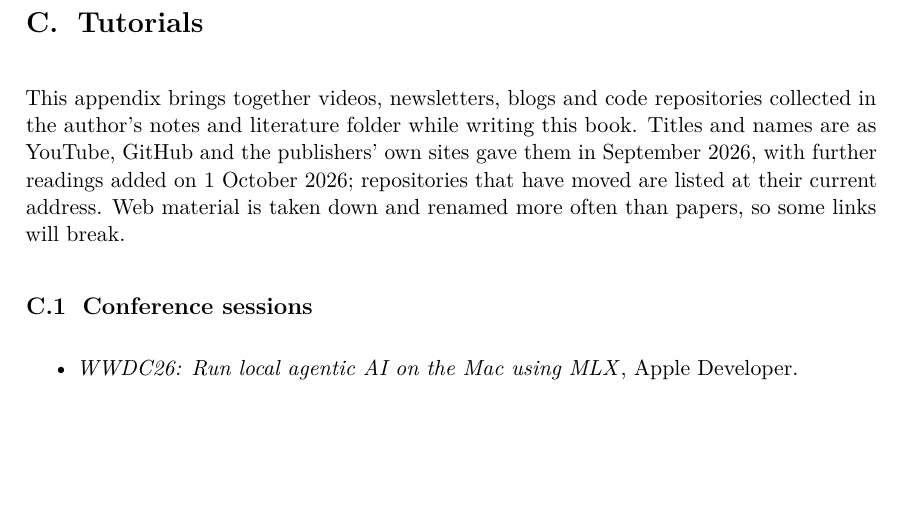
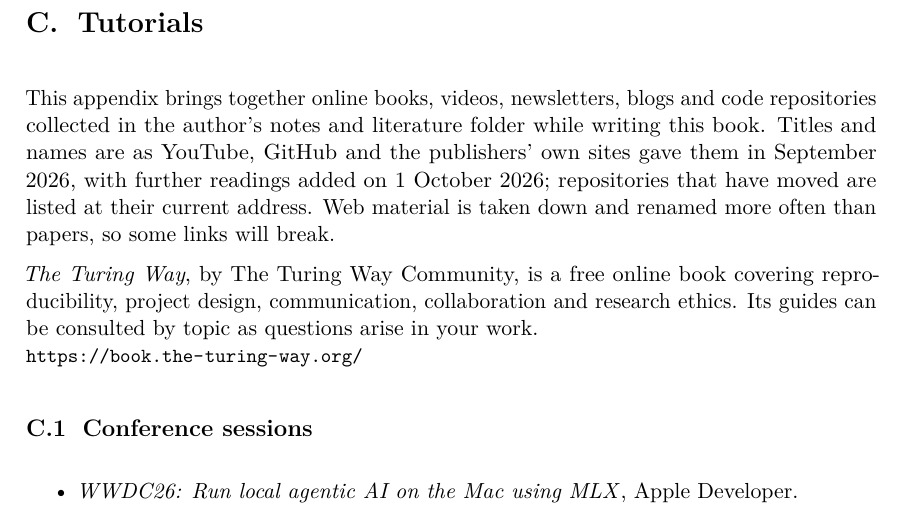
Before and after one commit to savvas-paragkamian/ai-for-biodiversity-a-primer, a LaTeX thesis (book/main.tex, which reads book/chapters/A3-tutorials.tex): part of page 66 of 77, cut so that both start at the same text, the shorter picture padded with empty space. Compiled offline with pdfLaTeX.

Commit message:
add the turing way book

```diff
--- a/book/chapters/A3-tutorials.tex
+++ b/book/chapters/A3-tutorials.tex
@@ -1,7 +1,7 @@
 \chapter{Tutorials}
 \label{app:tutorials}
 
-This appendix brings together videos, newsletters, blogs and code repositories
+This appendix brings together online books, videos, newsletters, blogs and code repositories
 collected in the author's notes and literature folder while writing this book.
 Titles and names are as
 YouTube, GitHub and the publishers' own sites gave them in September 2026,
@@ -12,6 +12,12 @@ is taken down and renamed more often than papers, so some links will break.
 % Smaller URLs so the playlist link fits the line; scoped to this appendix.
 \begingroup
 \renewcommand{\UrlFont}{\small\ttfamily}
+
+\emph{The Turing Way}, by The Turing Way Community, is a free online book
+covering reproducibility, project design, communication, collaboration and
+research ethics. Its guides can be consulted by topic as questions arise in
+your work.\\
+\url{https://book.the-turing-way.org/}
 
 \section{Conference sessions}
 
```
Also changed, not shown: AGENTS.md (+1 -0 lines), book/README.md.
